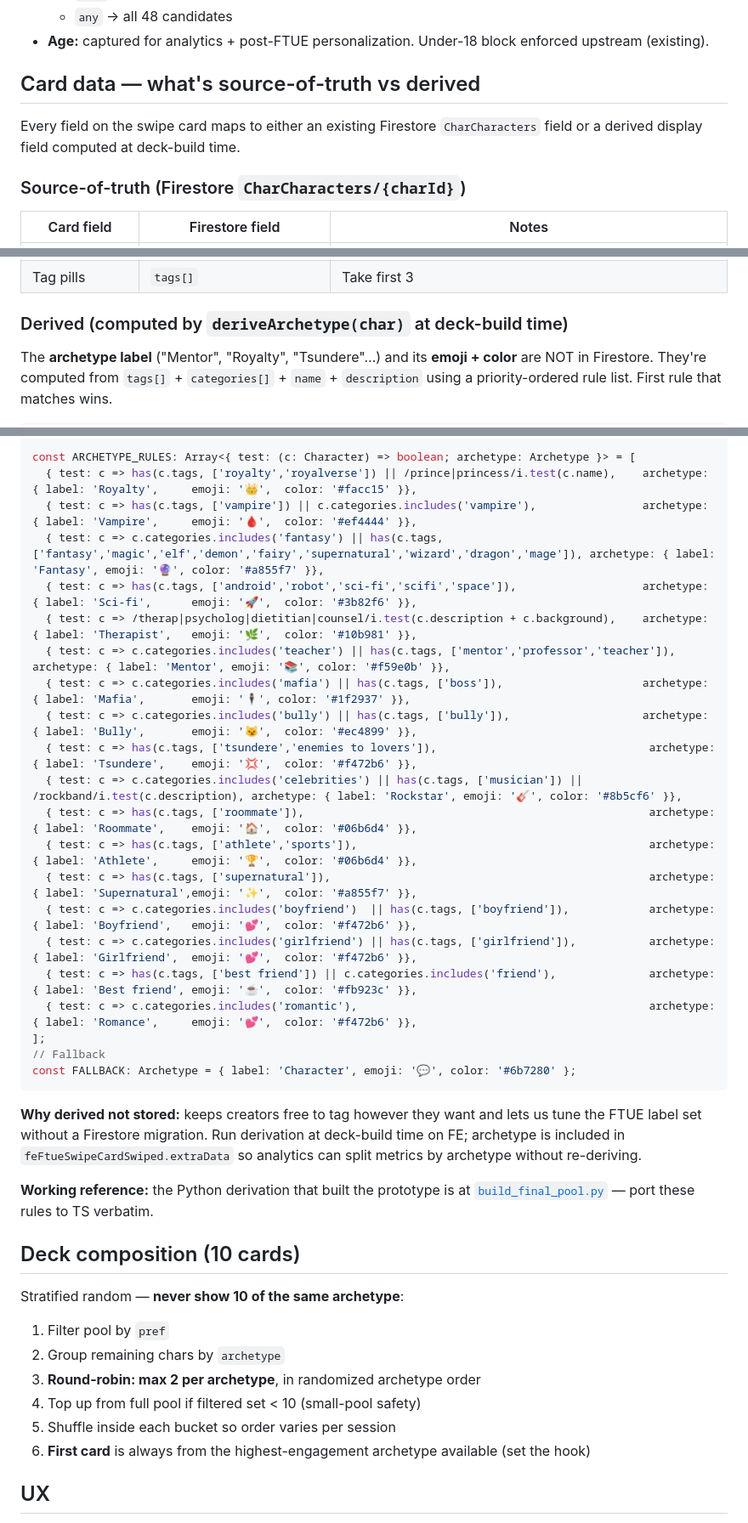
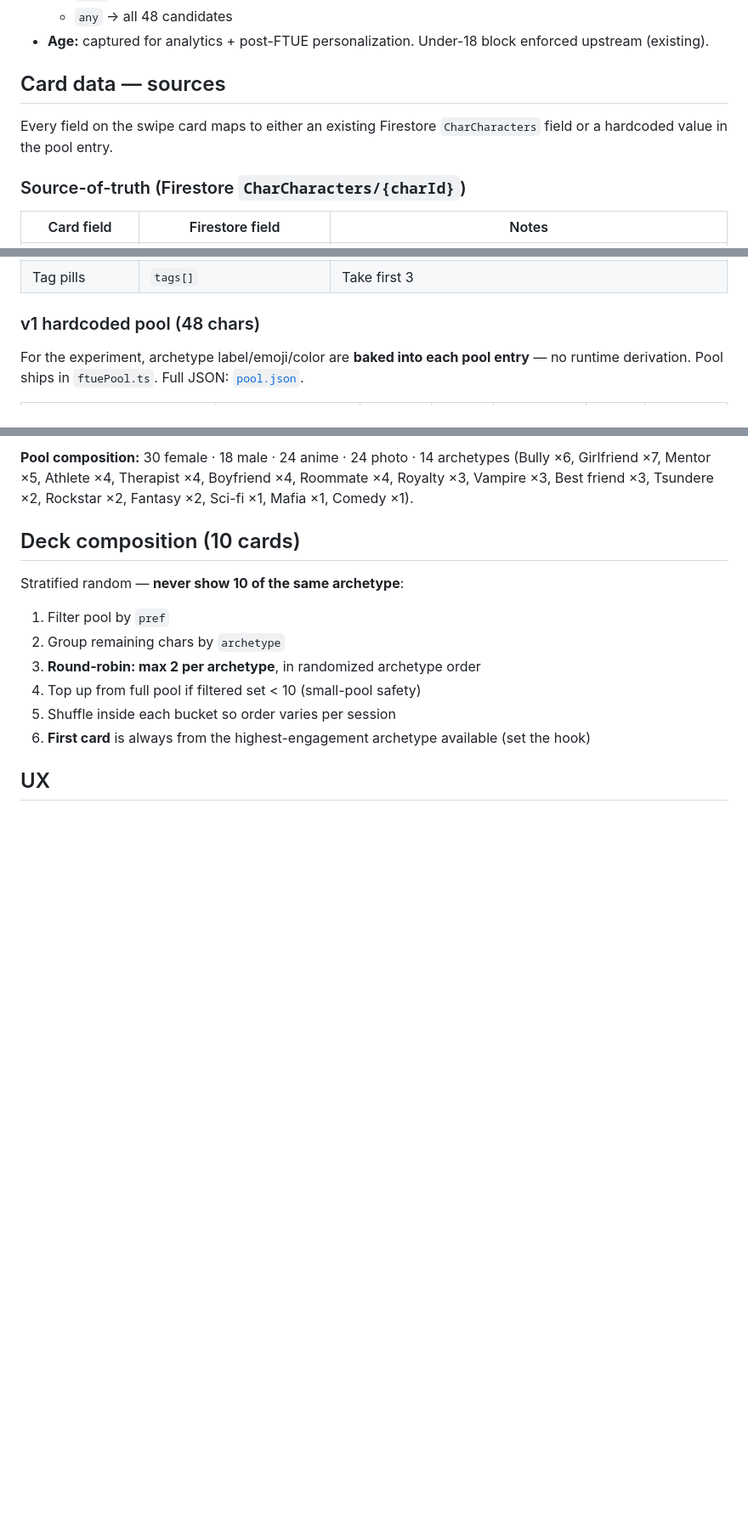
Before and after one commit to ArastuK/wsup-wireframes, a Markdown page: ftue/requirements.md, 3 parts joined by grey strips. Shown at 85% size. GitHub-like rendering; blank space fills up the shorter version.

````diff
--- a/ftue/requirements.md
+++ b/ftue/requirements.md
@@ -24,9 +24,9 @@ Replace the current first-visit demographic modal with a swipe-deck FTUE that as
   - `any` → all 48 candidates
 - **Age:** captured for analytics + post-FTUE personalization. Under-18 block enforced upstream (existing).
 
-## Card data — what's source-of-truth vs derived
+## Card data — sources
 
-Every field on the swipe card maps to either an existing Firestore `CharCharacters` field or a derived display field computed at deck-build time.
+Every field on the swipe card maps to either an existing Firestore `CharCharacters` field or a hardcoded value in the pool entry.
 
 ### Source-of-truth (Firestore `CharCharacters/{charId}`)
 
@@ -41,7 +41,7 @@ Every field on the swipe card maps to either an existing Firestore `CharCharacte
 | Hook (italic line) | first sentence of `description` | Truncate to ≤140 chars |
 | Tag pills | `tags[]` | Take first 3 |
 
-### Derived (computed by `deriveArchetype(char)` at deck-build time)
+### v1 hardcoded pool (48 chars)
 
-The **archetype label** ("Mentor", "Royalty", "Tsundere"…) and its **emoji + color** are NOT in Firestore. They're computed from `tags[]` + `categories[]` + `name` + `description` using a priority-ordered rule list. First rule that matches wins.
+For the experiment, archetype label/emoji/color are **baked into each pool entry** — no runtime derivation. Pool ships in `ftuePool.ts`. Full JSON: [`pool.json`](https://github.com/ArastuK/wsup-wireframes/blob/main/ftue/pool.json).
 
@@ -50,30 +98,5 @@ type Archetype = { label: string; emoji: string; color: string };
 
-const ARCHETYPE_RULES: Array<{ test: (c: Character) => boolean; archetype: Archetype }> = [
-  { test: c => has(c.tags, ['royalty','royalverse']) || /prince|princess/i.test(c.name),    archetype: { label: 'Royalty',     emoji: '👑',  color: '#facc15' }},
-  { test: c => has(c.tags, ['vampire']) || c.categories.includes('vampire'),                archetype: { label: 'Vampire',     emoji: '🩸',  color: '#ef4444' }},
-  { test: c => c.categories.includes('fantasy') || has(c.tags, ['fantasy','magic','elf','demon','fairy','supernatural','wizard','dragon','mage']), archetype: { label: 'Fantasy', emoji: '🔮', color: '#a855f7' }},
-  { test: c => has(c.tags, ['android','robot','sci-fi','scifi','space']),                   archetype: { label: 'Sci-fi',      emoji: '🚀',  color: '#3b82f6' }},
-  { test: c => /therap|psycholog|dietitian|counsel/i.test(c.description + c.background),    archetype: { label: 'Therapist',   emoji: '🌿',  color: '#10b981' }},
-  { test: c => c.categories.includes('teacher') || has(c.tags, ['mentor','professor','teacher']), archetype: { label: 'Mentor', emoji: '📚', color: '#f59e0b' }},
-  { test: c => c.categories.includes('mafia') || has(c.tags, ['boss']),                     archetype: { label: 'Mafia',       emoji: '🕴️', color: '#1f2937' }},
-  { test: c => c.categories.includes('bully') || has(c.tags, ['bully']),                    archetype: { label: 'Bully',       emoji: '😼',  color: '#ec4899' }},
-  { test: c => has(c.tags, ['tsundere','enemies to lovers']),                                archetype: { label: 'Tsundere',    emoji: '💢',  color: '#f472b6' }},
-  { test: c => c.categories.includes('celebrities') || has(c.tags, ['musician']) || /rockband/i.test(c.description), archetype: { label: 'Rockstar', emoji: '🎸', color: '#8b5cf6' }},
-  { test: c => has(c.tags, ['roommate']),                                                    archetype: { label: 'Roommate',    emoji: '🏠',  color: '#06b6d4' }},
-  { test: c => has(c.tags, ['athlete','sports']),                                            archetype: { label: 'Athlete',     emoji: '🏆',  color: '#06b6d4' }},
-  { test: c => has(c.tags, ['supernatural']),                                                archetype: { label: 'Supernatural',emoji: '✨',  color: '#a855f7' }},
-  { test: c => c.categories.includes('boyfriend')  || has(c.tags, ['boyfriend']),            archetype: { label: 'Boyfriend',   emoji: '💕',  color: '#f472b6' }},
-  { test: c => c.categories.includes('girlfriend') || has(c.tags, ['girlfriend']),           archetype: { label: 'Girlfriend',  emoji: '💕',  color: '#f472b6' }},
-  { test: c => has(c.tags, ['best friend']) || c.categories.includes('friend'),              archetype: { label: 'Best friend', emoji: '☕',  color: '#fb923c' }},
-  { test: c => c.categories.includes('romantic'),                                            archetype: { label: 'Romance',     emoji: '💕',  color: '#f472b6' }},
-];
-// Fallback
-const FALLBACK: Archetype = { label: 'Character', emoji: '💬', color: '#6b7280' };
-```
-
-**Why derived not stored:** keeps creators free to tag however they want and lets us tune the FTUE label set without a Firestore migration. Run derivation at deck-build time on FE; archetype is included in `feFtueSwipeCardSwiped.extraData` so analytics can split metrics by archetype without re-deriving.
-
-**Working reference:** the Python derivation that built the prototype is at [`build_final_pool.py`](https://github.com/ArastuK/wsup-wireframes/blob/main/ftue/build_final_pool.py) — port these rules to TS verbatim.
+**Pool composition:** 30 female · 18 male · 24 anime · 24 photo · 14 archetypes (Bully ×6, Girlfriend ×7, Mentor ×5, Athlete ×4, Therapist ×4, Boyfriend ×4, Roommate ×4, Royalty ×3, Vampire ×3, Best friend ×3, Tsundere ×2, Rockstar ×2, Fantasy ×2, Sci-fi ×1, Mafia ×1, Comedy ×1).
 
 ## Deck composition (10 cards)
 
````
Also changed, not shown: other parts of ftue/requirements.md (+50 -2 lines).
